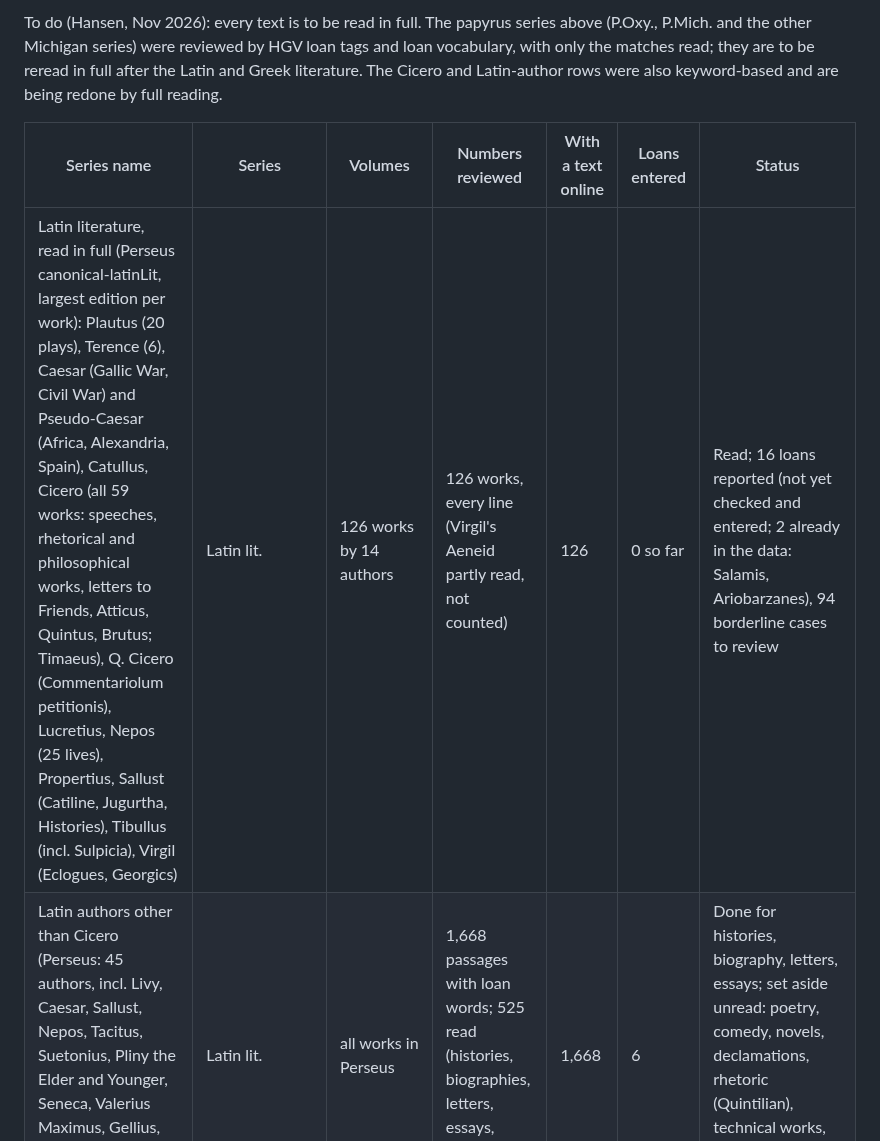
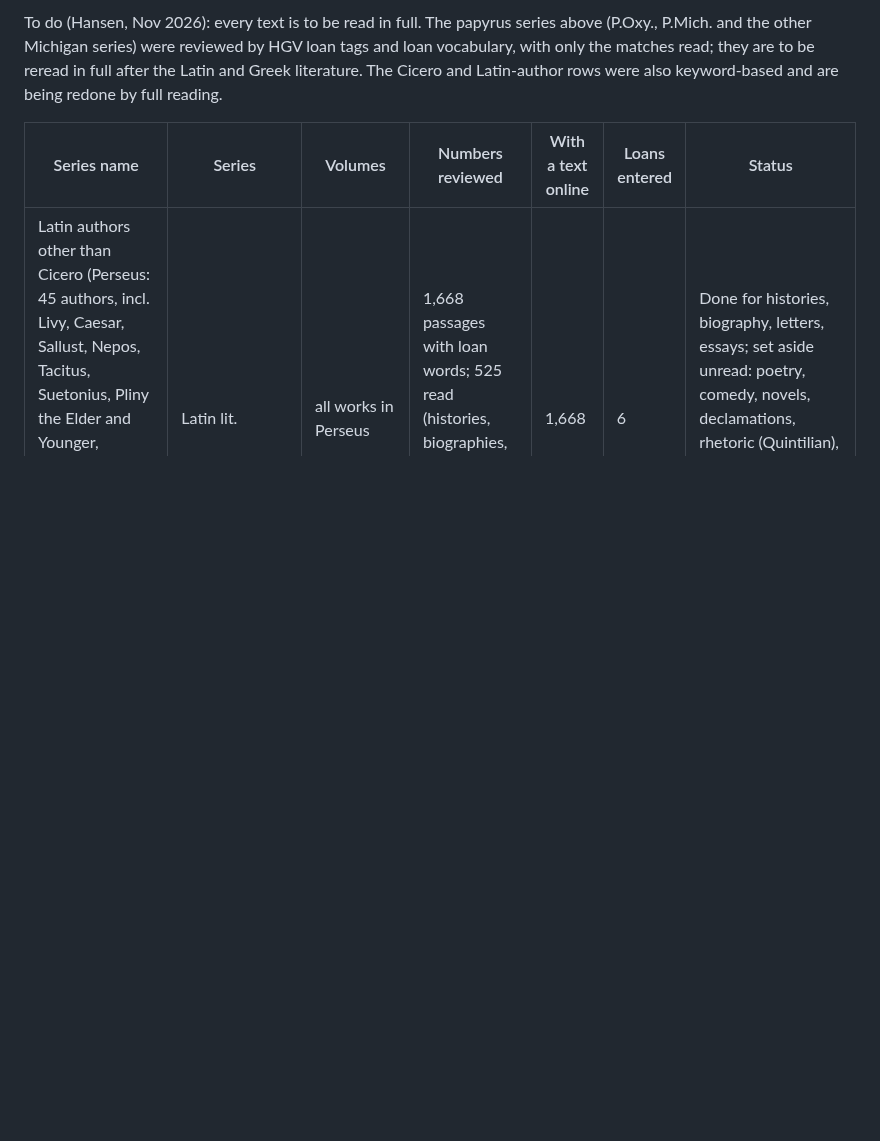
Before and after one commit to hansenvalueinvesting/ancient-loans-database, a Markdown page: coverage_log.md, the part around one of its changes. GitHub-like rendering; blank space fills up the shorter version.

Commit message:
Coverage log: plain list of texts read in full; table row removed
Co-Authored-By: Claude Opus 5.5 <noreply@anthropic.com>
Claude-Session: https://claude.ai/code/session_019LUmU8mR5Vqeudx1JYyn5d

```diff
--- a/coverage_log.md
+++ b/coverage_log.md
@@ -6,7 +6,6 @@ To do (Hansen, Nov 2026): every text is to be read in full. The papyrus series a
 
 | Series name | Series | Volumes | Numbers reviewed | With a text online | Loans entered | Status |
 |---|---|---|---|---|---|---|
-| Latin literature, read in full (Perseus canonical-latinLit, largest edition per work): Plautus (20 plays), Terence (6), Caesar (Gallic War, Civil War) and Pseudo-Caesar (Africa, Alexandria, Spain), Catullus, Cicero (all 59 works: speeches, rhetorical and philosophical works, letters to Friends, Atticus, Quintus, Brutus; Timaeus), Q. Cicero (Commentariolum petitionis), Lucretius, Nepos (25 lives), Propertius, Sallust (Catiline, Jugurtha, Histories), Tibullus (incl. Sulpicia), Virgil (Eclogues, Georgics) | Latin lit. | 126 works by 14 authors | 126 works, every line (Virgil's Aeneid partly read, not counted) | 126 | 0 so far | Read; 16 loans reported (not yet checked and entered; 2 already in the data: Salamis, Ariobarzanes), 94 borderline cases to review |
 | Latin authors other than Cicero (Perseus: 45 authors, incl. Livy, Caesar, Sallust, Nepos, Tacitus, Suetonius, Pliny the Elder and Younger, Seneca, Valerius Maximus, Gellius, Curtius, Florus, Ammianus, Historia Augusta) | Latin lit. | all works in Perseus | 1,668 passages with loan words; 525 read (histories, biographies, letters, essays, anecdote collections) | 1,668 | 6 | Done for histories, biography, letters, essays; set aside unread: poetry, comedy, novels, declamations, rhetoric (Quintilian), technical works, Christian authors (9 entries in need_review.md) |
 | Cicero (all works in Perseus: speeches, letters, rhetorical and philosophical works) | Cic. | 58 works | 281 passages with loan words | 281 | 12 | Done (10 entries in need_review.md); search by loan vocabulary (mutuum, faenus, usura, versura, creditor, debitor, syngrapha, chirographum, aes alienum, credere, centesima) |
 | Murecine tablets (archive of the Sulpicii, Puteoli) | TPSulp. | 1 (Camodeca 1999; texts from EDCS) | 127 | 127 | 10 | Done (9 entries in need_review.md) |
```
Also changed, not shown: other parts of coverage_log.md (+132 -0 lines), .claude/CLAUDE.md (+1 -1 lines).
